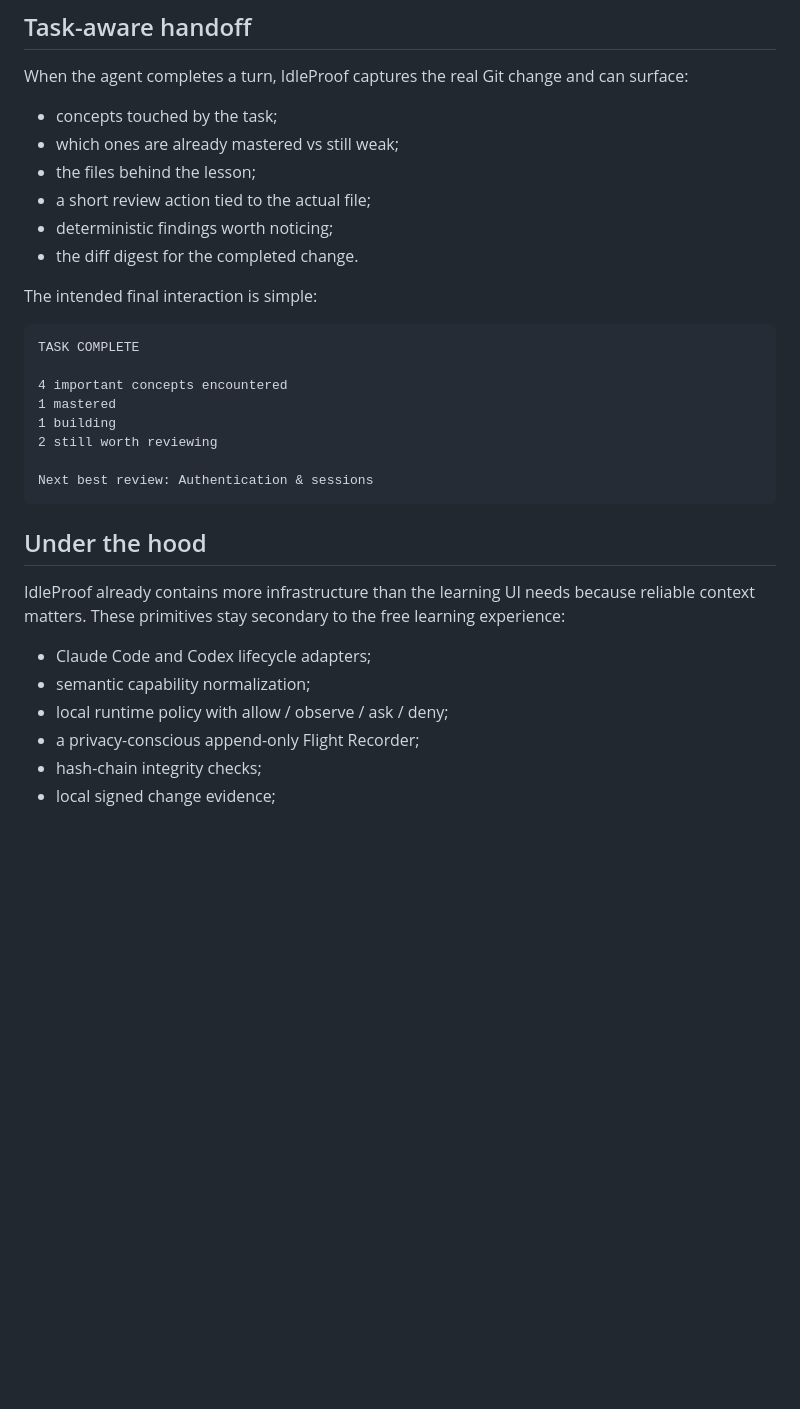
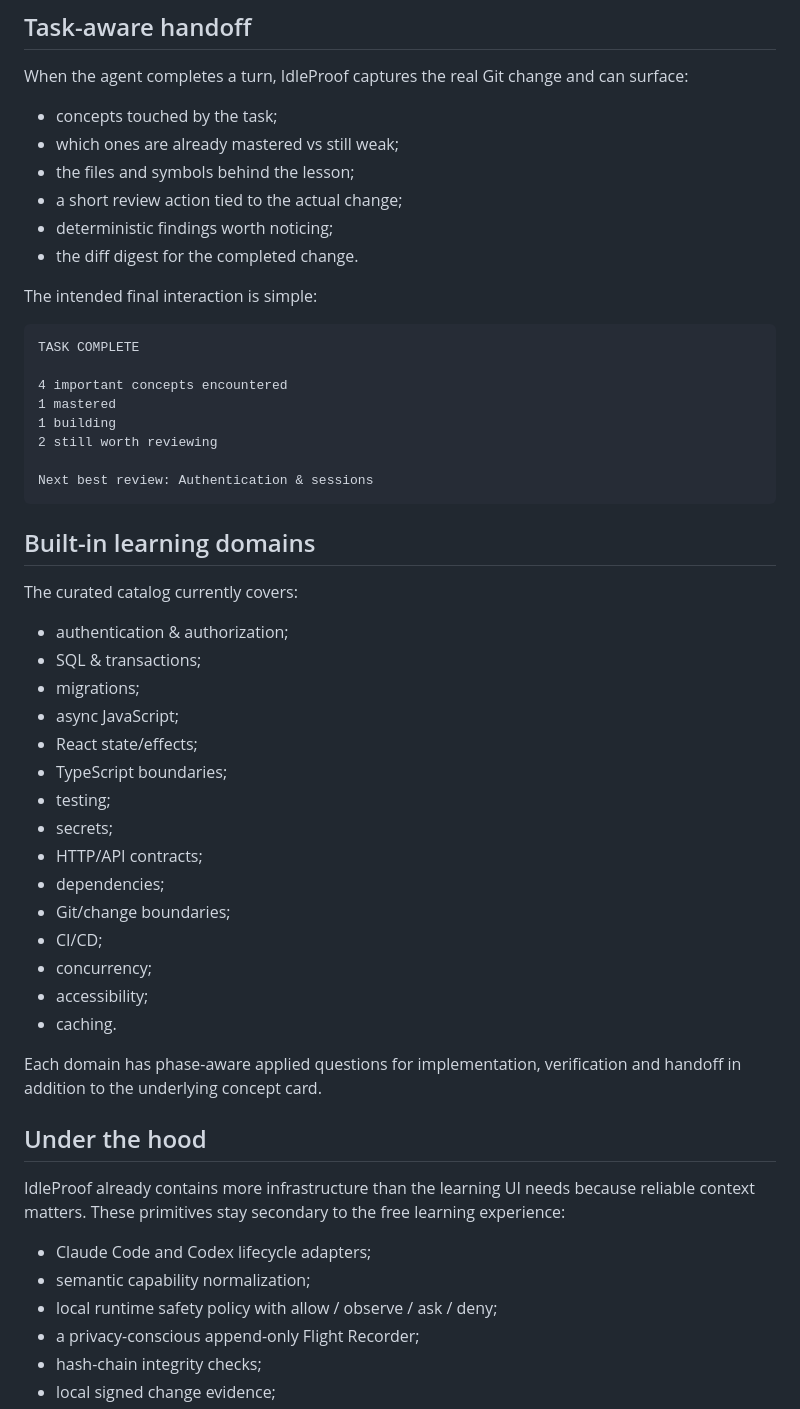
Before and after one commit to TFourniax/tooltest-2, a Markdown page: README.md, the part around one of its changes. Rendered like a GitHub page; blank space fills up the shorter version.

````diff
--- a/README.md
+++ b/README.md
@@ -133,8 +207,8 @@ When the agent completes a turn, IdleProof captures the real Git change and can
 
 - concepts touched by the task;
 - which ones are already mastered vs still weak;
-- the files behind the lesson;
-- a short review action tied to the actual file;
+- the files and symbols behind the lesson;
+- a short review action tied to the actual change;
 - deterministic findings worth noticing;
 - the diff digest for the completed change.
 
@@ -151,13 +225,35 @@ TASK COMPLETE
 Next best review: Authentication & sessions
 ```
 
+## Built-in learning domains
+
+The curated catalog currently covers:
+
+- authentication & authorization;
+- SQL & transactions;
+- migrations;
+- async JavaScript;
+- React state/effects;
+- TypeScript boundaries;
+- testing;
+- secrets;
+- HTTP/API contracts;
+- dependencies;
+- Git/change boundaries;
+- CI/CD;
+- concurrency;
+- accessibility;
+- caching.
+
+Each domain has phase-aware applied questions for implementation, verification and handoff in addition to the underlying concept card.
+
 ## Under the hood
 
 IdleProof already contains more infrastructure than the learning UI needs because reliable context matters. These primitives stay secondary to the free learning experience:
 
 - Claude Code and Codex lifecycle adapters;
 - semantic capability normalization;
-- local runtime policy with allow / observe / ask / deny;
+- local runtime safety policy with allow / observe / ask / deny;
 - a privacy-conscious append-only Flight Recorder;
 - hash-chain integrity checks;
 - local signed change evidence;
````
Also changed, not shown: other parts of README.md (+106 -32 lines).
